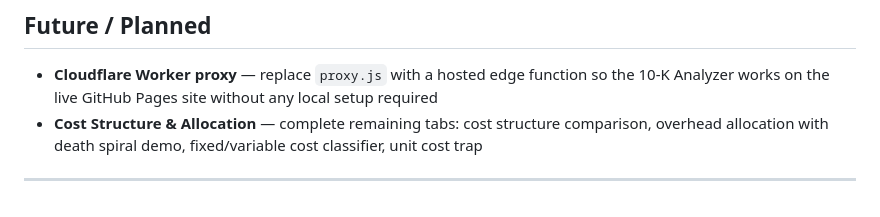
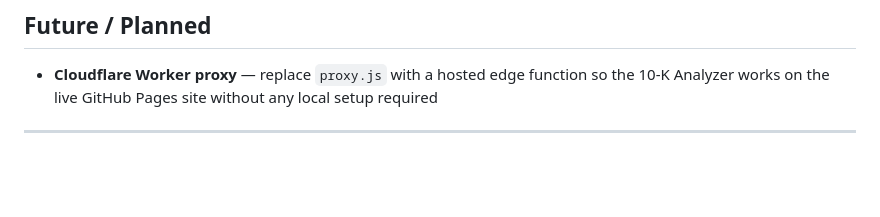
Before and after one commit to Careycarroll/finacial-calculator, a Markdown page: README.md, the part around the change. Rendered like a GitHub page; blank space fills up the shorter version.

```diff
--- a/README.md
+++ b/README.md
@@ -220,6 +220,5 @@ The price elasticity tab supports arbitrary linear demand/supply equations:
 ## Future / Planned
 
 - **Cloudflare Worker proxy** — replace `proxy.js` with a hosted edge function so the 10-K Analyzer works on the live GitHub Pages site without any local setup required
-- **Cost Structure & Allocation** — complete remaining tabs: cost structure comparison, overhead allocation with death spiral demo, fixed/variable cost classifier, unit cost trap
 
 ---
```
